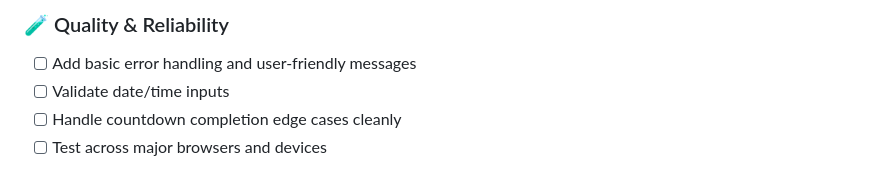
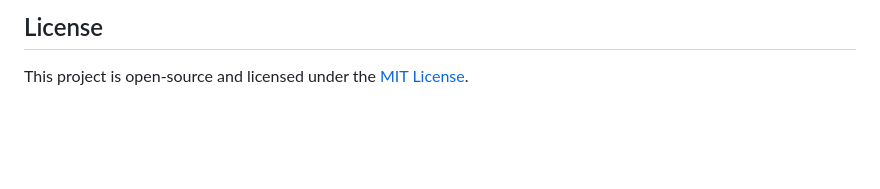
Before and after one commit to ajthiesen/quince, a Markdown page: ReadMe.md, the part around one of its changes. Rendered like a GitHub page; blank space fills up the shorter version.

```diff
--- a/ReadMe.md
+++ b/ReadMe.md
@@ -128,6 +145,4 @@ The following improvements are planned to expand this project beyond a basic cou
 
-### 🧪 Quality & Reliability
-- [ ] Add basic error handling and user-friendly messages
-- [ ] Validate date/time inputs
-- [ ] Handle countdown completion edge cases cleanly
-- [ ] Test across major browsers and devices
+## License
+
+This project is open-source and licensed under the [MIT License](LICENSE).
```
Also changed, not shown: other parts of ReadMe.md (+107 -90 lines).
